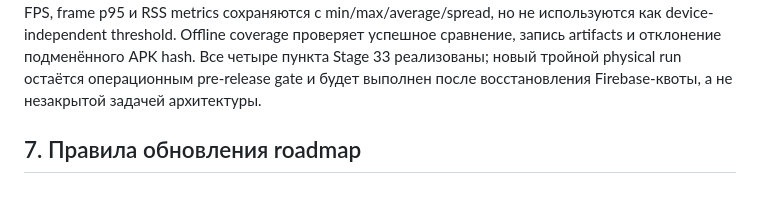
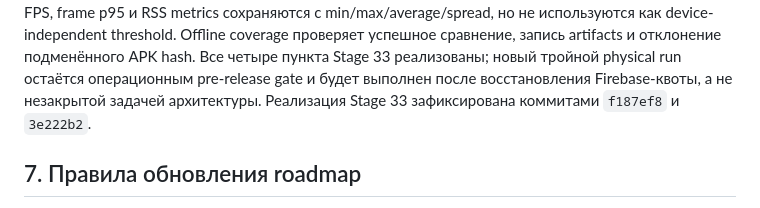
Before and after one commit to Azakrosh/flutter_three_vrm, a Markdown page: docs/ROADMAP.md, the part around the change. GitHub-like rendering.

Commit message:
docs: record Stage 33 completion

```diff
--- a/docs/ROADMAP.md
+++ b/docs/ROADMAP.md
@@ -611,6 +611,7 @@ Offline coverage проверяет успешное сравнение, зап
 подменённого APK hash. Все четыре пункта Stage 33 реализованы; новый тройной
 physical run остаётся операционным pre-release gate и будет выполнен после
 восстановления Firebase-квоты, а не незакрытой задачей архитектуры.
+Реализация Stage 33 зафиксирована коммитами `f187ef8` и `3e222b2`.
 
 ## 7. Правила обновления roadmap
 
```
